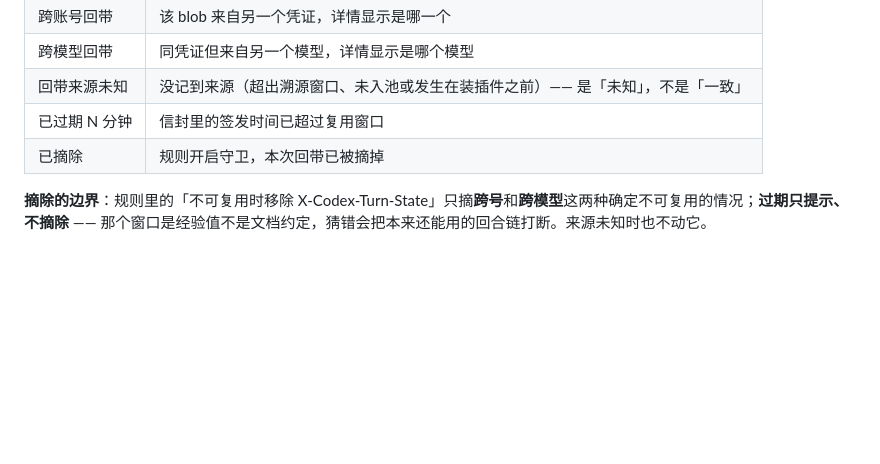
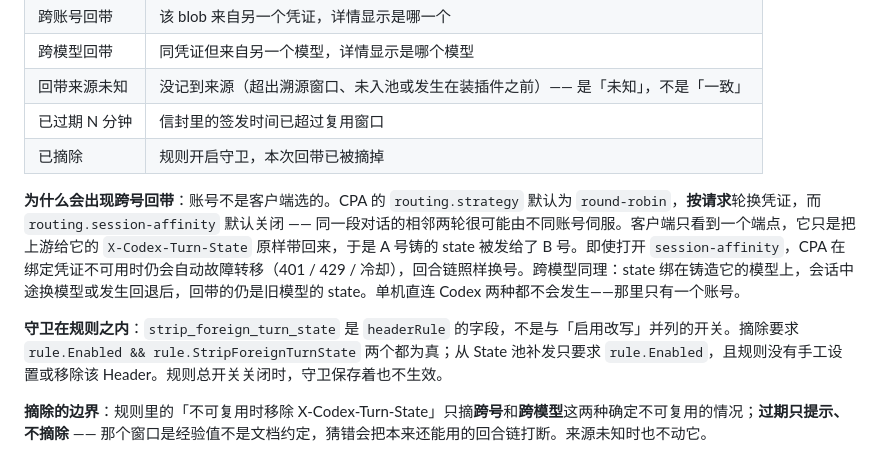
Before and after one commit to tapaixx/codex-header-rewrite, a Markdown page: README.md, the part around the change. Rendered like a GitHub page; blank space fills up the shorter version.

Commit message:
docs: record why cross-credential echoes happen, and where the guard sits
Two things the docs asserted without explaining, both of which read as
contradictions to anyone who has only used Codex directly.

Why a state from another account is ever echoed: because the account is chosen
by the proxy, not the client. CPA's `routing.strategy` defaults to round-robin
and selects per request; `routing.session-affinity` defaults to off; and even
with it on, an unavailable bound credential fails over mid-chain. The client
sees one endpoint and echoes what it was given. Single-account and direct, it
cannot happen -- which is exactly why it reads as impossible.

Where the guard sits: `strip_foreign_turn_state` is a field of `headerRule`,
not a switch beside the rule's own. Stripping needs both flags; refilling needs
only the rule to be enabled and the header left alone by hand.

```diff
--- a/README.md
+++ b/README.md
@@ -211,6 +211,10 @@ curl -s -H "Authorization: Bearer <management-key>" \
 | 已过期 N 分钟 | 信封里的签发时间已超过复用窗口 |
 | 已摘除 | 规则开启守卫，本次回带已被摘掉 |
 
+**为什么会出现跨号回带**：账号不是客户端选的。CPA 的 `routing.strategy` 默认为 `round-robin`，**按请求**轮换凭证，而 `routing.session-affinity` 默认关闭 —— 同一段对话的相邻两轮很可能由不同账号伺服。客户端只看到一个端点，它只是把上游给它的 `X-Codex-Turn-State` 原样带回来，于是 A 号铸的 state 被发给了 B 号。即使打开 `session-affinity`，CPA 在绑定凭证不可用时仍会自动故障转移（401 / 429 / 冷却），回合链照样换号。跨模型同理：state 绑在铸造它的模型上，会话中途换模型或发生回退后，回带的仍是旧模型的 state。单机直连 Codex 两种都不会发生——那里只有一个账号。
+
+**守卫在规则之内**：`strip_foreign_turn_state` 是 `headerRule` 的字段，不是与「启用改写」并列的开关。摘除要求 `rule.Enabled && rule.StripForeignTurnState` 两个都为真；从 State 池补发只要求 `rule.Enabled`，且规则没有手工设置或移除该 Header。规则总开关关闭时，守卫保存着也不生效。
+
 **摘除的边界**：规则里的「不可复用时移除 X-Codex-Turn-State」只摘**跨号**和**跨模型**这两种确定不可复用的情况；**过期只提示、不摘除** —— 那个窗口是经验值不是文档约定，猜错会把本来还能用的回合链打断。来源未知时也不动它。
 
 ### 不降智 State 池
```
Also changed, not shown: docs/architecture.md (+2 -0 lines).
